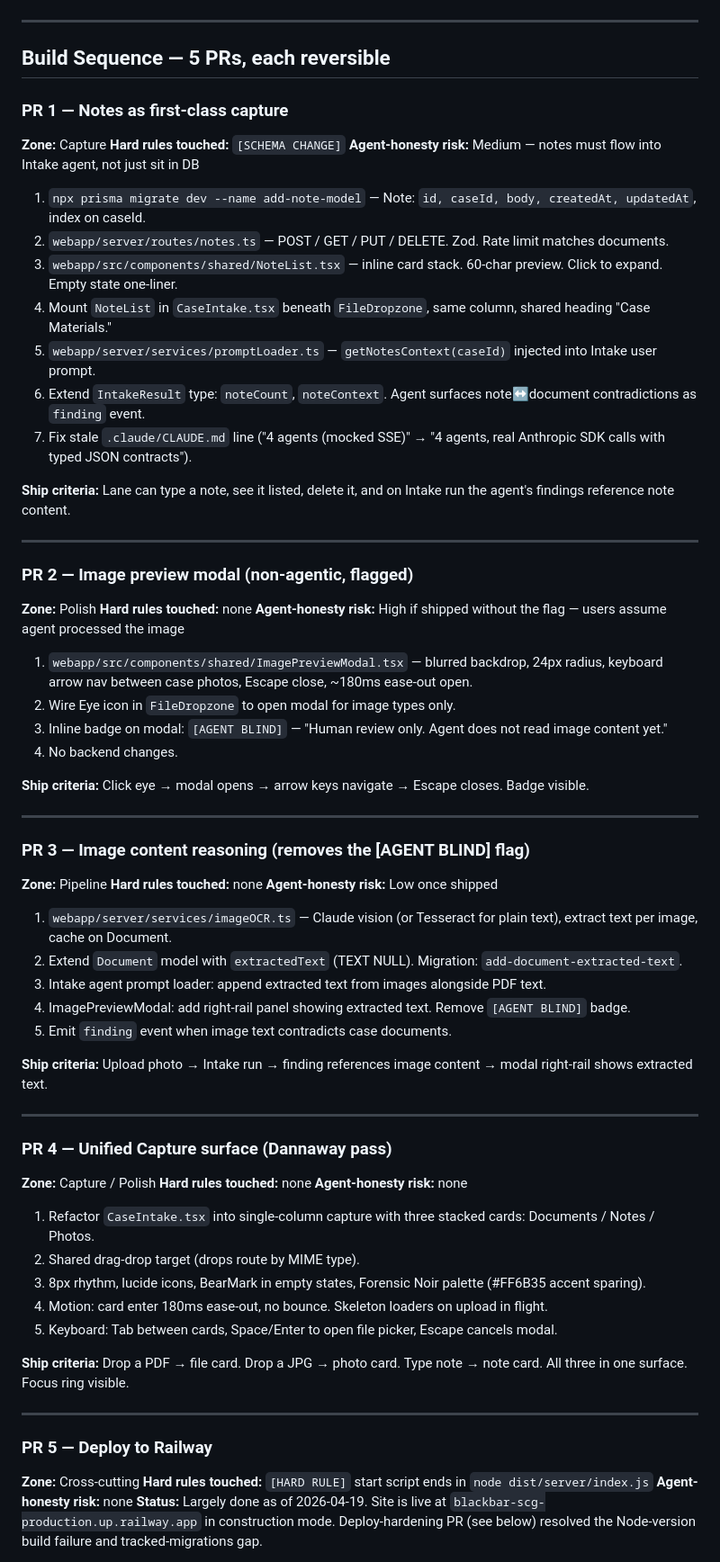
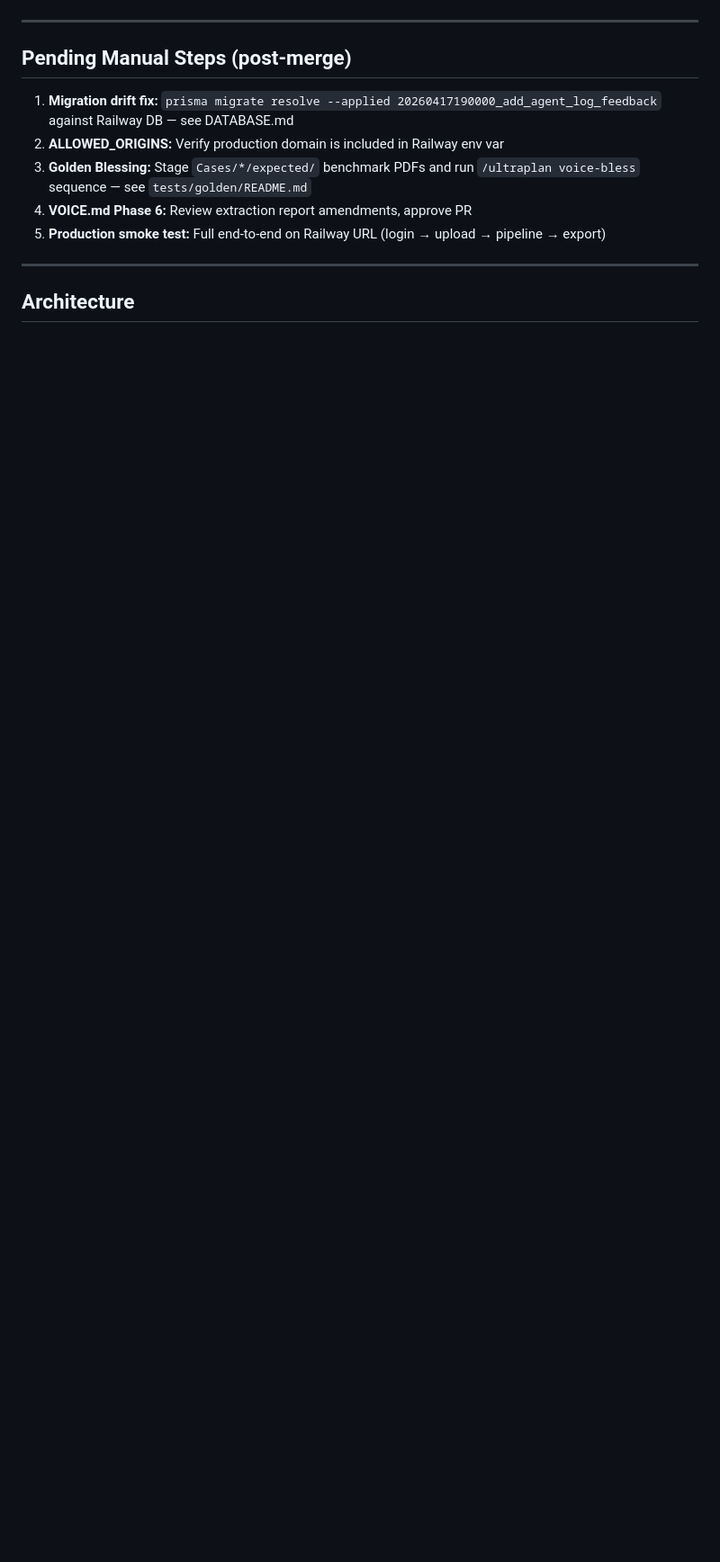
Before and after one commit to AutoMindA1/blackbar-scg, a Markdown page: STATE.md, the part around one of its changes. Shown at 90% size. Drawn GitHub-style; blank space fills up the shorter version.

```diff
--- a/STATE.md
+++ b/STATE.md
@@ -49,72 +56,15 @@ Translating: intake should be a **single choreographed capture surface** where L
 
 ---
 
-## Build Sequence — 5 PRs, each reversible
+## Pending Manual Steps (post-merge)
 
-### PR 1 — Notes as first-class capture
-**Zone:** Capture
-**Hard rules touched:** `[SCHEMA CHANGE]`
-**Agent-honesty risk:** Medium — notes must flow into Intake agent, not just sit in DB
-
-1. `npx prisma migrate dev --name add-note-model` — Note: `id, caseId, body, createdAt, updatedAt`, index on caseId.
-2. `webapp/server/routes/notes.ts` — POST / GET / PUT / DELETE. Zod. Rate limit matches documents.
-3. `webapp/src/components/shared/NoteList.tsx` — inline card stack. 60-char preview. Click to expand. Empty state one-liner.
-4. Mount `NoteList` in `CaseIntake.tsx` beneath `FileDropzone`, same column, shared heading "Case Materials."
-5. `webapp/server/services/promptLoader.ts` — `getNotesContext(caseId)` injected into Intake user prompt.
-6. Extend `IntakeResult` type: `noteCount`, `noteContext`. Agent surfaces note↔document contradictions as `finding` event.
-7. Fix stale `.claude/CLAUDE.md` line ("4 agents (mocked SSE)" → "4 agents, real Anthropic SDK calls with typed JSON contracts").
-
-**Ship criteria:** Lane can type a note, see it listed, delete it, and on Intake run the agent's findings reference note content.
+1. **Migration drift fix:** `prisma migrate resolve --applied 20260417190000_add_agent_log_feedback` against Railway DB — see DATABASE.md
+2. **ALLOWED_ORIGINS:** Verify production domain is included in Railway env var
+3. **Golden Blessing:** Stage `Cases/*/expected/` benchmark PDFs and run `/ultraplan voice-bless` sequence — see `tests/golden/README.md`
+4. **VOICE.md Phase 6:** Review extraction report amendments, approve PR
+5. **Production smoke test:** Full end-to-end on Railway URL (login → upload → pipeline → export)
 
 ---
 
-### PR 2 — Image preview modal (non-agentic, flagged)
-**Zone:** Polish
-**Hard rules touched:** none
-**Agent-honesty risk:** High if shipped without the flag — users assume agent processed the image
+## Architecture
 
-1. `webapp/src/components/shared/ImagePreviewModal.tsx` — blurred backdrop, 24px radius, keyboard arrow nav between case photos, Escape close, ~180ms ease-out open.
-2. Wire Eye icon in `FileDropzone` to open modal for image types only.
-3. Inline badge on modal: `[AGENT BLIND]` — "Human review only. Agent does not read image content yet."
-4. No backend changes.
-
-**Ship criteria:** Click eye → modal opens → arrow keys navigate → Escape closes. Badge visible.
-
----
-
-### PR 3 — Image content reasoning (removes the [AGENT BLIND] flag)
-**Zone:** Pipeline
-**Hard rules touched:** none
-**Agent-honesty risk:** Low once shipped
-
-1. `webapp/server/services/imageOCR.ts` — Claude vision (or Tesseract for plain text), extract text per image, cache on Document.
-2. Extend `Document` model with `extractedText` (TEXT NULL). Migration: `add-document-extracted-text`.
-3. Intake agent prompt loader: append extracted text from images alongside PDF text.
-4. ImagePreviewModal: add right-rail panel showing extracted text. Remove `[AGENT BLIND]` badge.
-5. Emit `finding` event when image text contradicts case documents.
-
-**Ship criteria:** Upload photo → Intake run → finding references image content → modal right-rail shows extracted text.
-
----
-
-### PR 4 — Unified Capture surface (Dannaway pass)
-**Zone:** Capture / Polish
-**Hard rules touched:** none
-**Agent-honesty risk:** none
-
-1. Refactor `CaseIntake.tsx` into single-column capture with three stacked cards: Documents / Notes / Photos.
-2. Shared drag-drop target (drops route by MIME type).
-3. 8px rhythm, lucide icons, BearMark in empty states, Forensic Noir palette (#FF6B35 accent sparing).
-4. Motion: card enter 180ms ease-out, no bounce. Skeleton loaders on upload in flight.
-5. Keyboard: Tab between cards, Space/Enter to open file picker, Escape cancels modal.
-
-**Ship criteria:** Drop a PDF → file card. Drop a JPG → photo card. Type note → note card. All three in one surface. Focus ring visible.
-
----
-
-### PR 5 — Deploy to Railway
-**Zone:** Cross-cutting
-**Hard rules touched:** `[HARD RULE]` start script ends in `node dist/server/index.js`
-**Agent-honesty risk:** none
-**Status:** Largely done as of 2026-04-19. Site is live at `blackbar-scg-production.up.railway.app` in construction mode. Deploy-hardening PR (see below) resolved the Node-version build failure and tracked-migrations gap.
-
```
Also changed, not shown: other parts of STATE.md (+40 -59 lines), .claude/CLAUDE.md (+23 -15 lines), Docs/LANE_HANDOFF.md (added, +87 -0 lines).
